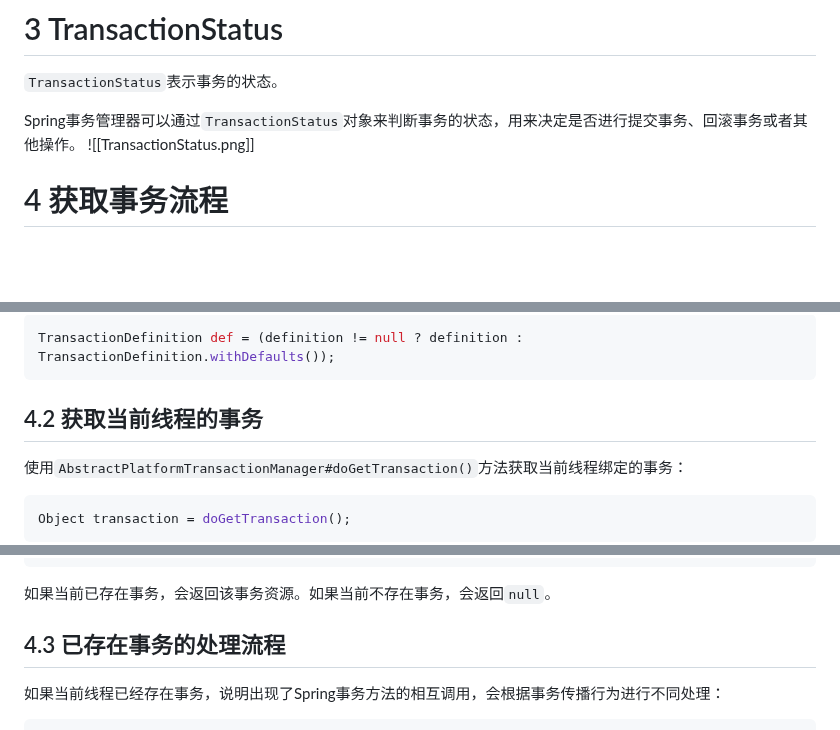
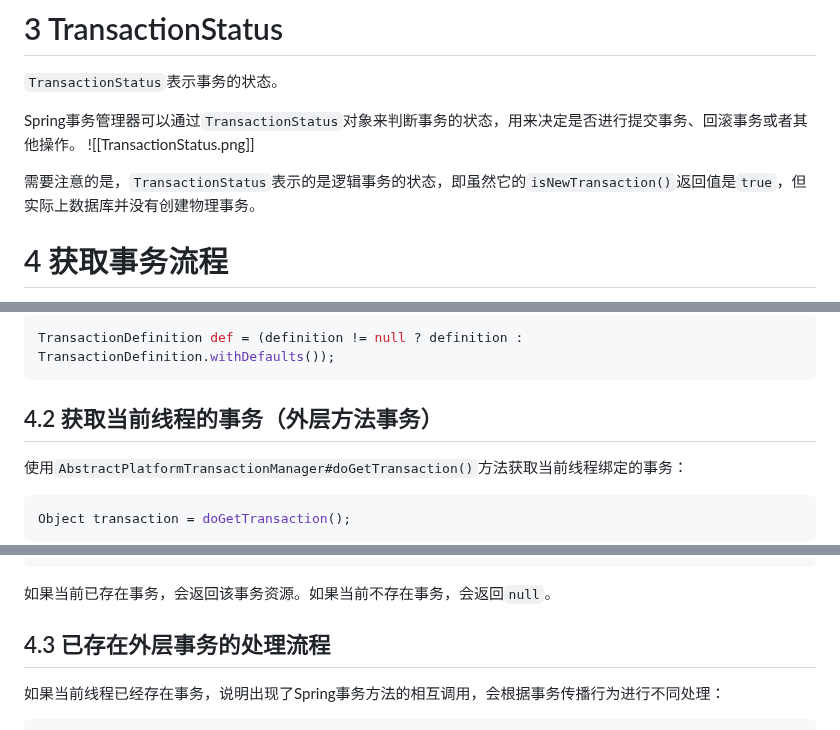
Before and after one commit to Xianhuii/note, a Markdown page: 每日学习/2、Spring事务的类层次结构和源码.md, 3 parts joined by grey strips. Drawn GitHub-style; blank space fills up the shorter version.

````diff
--- a/每日学习/2、Spring事务的类层次结构和源码.md
+++ b/每日学习/2、Spring事务的类层次结构和源码.md
@@ -156,6 +156,8 @@ public final void rollback(TransactionStatus status) throws TransactionException
 Spring事务管理器可以通过`TransactionStatus`对象来判断事务的状态，用来决定是否进行提交事务、回滚事务或者其他操作。
 ![[TransactionStatus.png]]
 
+需要注意的是，`TransactionStatus`表示的是逻辑事务的状态，即虽然它的`isNewTransaction()`返回值是`true`，但实际上数据库并没有创建物理事务。
+
 # 4 获取事务流程
 获取事务的入口在`PlatformTransactionManager#getTransaction()`方法。
 
@@ -166,7 +168,7 @@ Spring事务管理器可以通过`TransactionStatus`对象来判断事务的状
 TransactionDefinition def = (definition != null ? definition : TransactionDefinition.withDefaults());
 ```
 
-## 4.2 获取当前线程的事务
+## 4.2 获取当前线程的事务（外层方法事务）
 使用`AbstractPlatformTransactionManager#doGetTransaction()`方法获取当前线程绑定的事务：
 ```java
 Object transaction = doGetTransaction();
@@ -194,7 +196,7 @@ private static final ThreadLocal<Map<Object, Object>> resources =
 
 如果当前已存在事务，会返回该事务资源。如果当前不存在事务，会返回`null`。
 
-## 4.3 已存在事务的处理流程
+## 4.3 已存在外层事务的处理流程
 如果当前线程已经存在事务，说明出现了Spring事务方法的相互调用，会根据事务传播行为进行不同处理：
 ```java
 // 判断当前线程是否已存在事务
````
Also changed, not shown: other parts of 每日学习/2、Spring事务的类层次结构和源码.md (+57 -2 lines).
